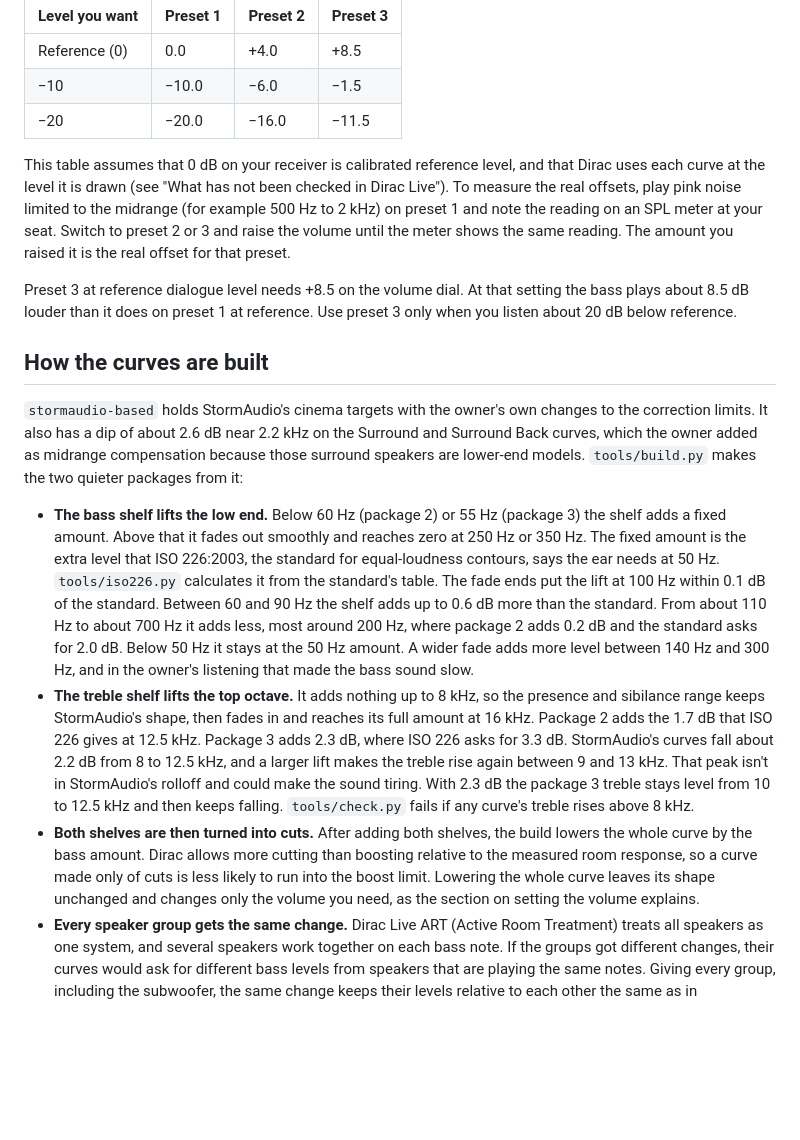
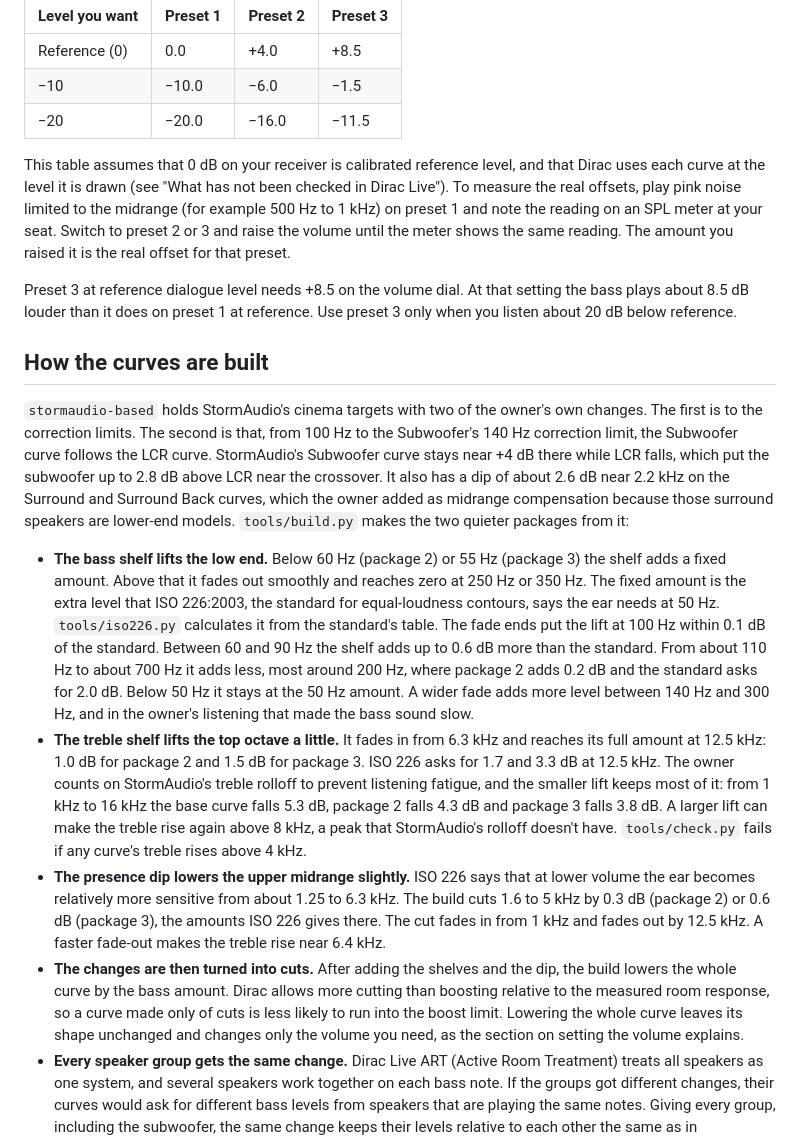
Before and after one commit to Towerism/dirac-loudness-targets, a Markdown page: README.md, the part around one of its changes. GitHub-like rendering; blank space fills up the shorter version.

```diff
--- a/README.md
+++ b/README.md
@@ -26,17 +26,18 @@ The quieter packages lower the midrange, so you raise the volume to bring dialog
 | −10 | −10.0 | −6.0 | −1.5 |
 | −20 | −20.0 | −16.0 | −11.5 |
 
-This table assumes that 0 dB on your receiver is calibrated reference level, and that Dirac uses each curve at the level it is drawn (see "What has not been checked in Dirac Live"). To measure the real offsets, play pink noise limited to the midrange (for example 500 Hz to 2 kHz) on preset 1 and note the reading on an SPL meter at your seat. Switch to preset 2 or 3 and raise the volume until the meter shows the same reading. The amount you raised it is the real offset for that preset.
+This table assumes that 0 dB on your receiver is calibrated reference level, and that Dirac uses each curve at the level it is drawn (see "What has not been checked in Dirac Live"). To measure the real offsets, play pink noise limited to the midrange (for example 500 Hz to 1 kHz) on preset 1 and note the reading on an SPL meter at your seat. Switch to preset 2 or 3 and raise the volume until the meter shows the same reading. The amount you raised it is the real offset for that preset.
 
 Preset 3 at reference dialogue level needs +8.5 on the volume dial. At that setting the bass plays about 8.5 dB louder than it does on preset 1 at reference. Use preset 3 only when you listen about 20 dB below reference.
 
 ## How the curves are built
 
-`stormaudio-based` holds StormAudio's cinema targets with the owner's own changes to the correction limits. It also has a dip of about 2.6 dB near 2.2 kHz on the Surround and Surround Back curves, which the owner added as midrange compensation because those surround speakers are lower-end models. `tools/build.py` makes the two quieter packages from it:
+`stormaudio-based` holds StormAudio's cinema targets with two of the owner's own changes. The first is to the correction limits. The second is that, from 100 Hz to the Subwoofer's 140 Hz correction limit, the Subwoofer curve follows the LCR curve. StormAudio's Subwoofer curve stays near +4 dB there while LCR falls, which put the subwoofer up to 2.8 dB above LCR near the crossover. It also has a dip of about 2.6 dB near 2.2 kHz on the Surround and Surround Back curves, which the owner added as midrange compensation because those surround speakers are lower-end models. `tools/build.py` makes the two quieter packages from it:
 
 - **The bass shelf lifts the low end.** Below 60 Hz (package 2) or 55 Hz (package 3) the shelf adds a fixed amount. Above that it fades out smoothly and reaches zero at 250 Hz or 350 Hz. The fixed amount is the extra level that ISO 226:2003, the standard for equal-loudness contours, says the ear needs at 50 Hz. `tools/iso226.py` calculates it from the standard's table. The fade ends put the lift at 100 Hz within 0.1 dB of the standard. Between 60 and 90 Hz the shelf adds up to 0.6 dB more than the standard. From about 110 Hz to about 700 Hz it adds less, most around 200 Hz, where package 2 adds 0.2 dB and the standard asks for 2.0 dB. Below 50 Hz it stays at the 50 Hz amount. A wider fade adds more level between 140 Hz and 300 Hz, and in the owner's listening that made the bass sound slow.
-- **The treble shelf lifts the top octave.** It adds nothing up to 8 kHz, so the presence and sibilance range keeps StormAudio's shape, then fades in and reaches its full amount at 16 kHz. Package 2 adds the 1.7 dB that ISO 226 gives at 12.5 kHz. Package 3 adds 2.3 dB, where ISO 226 asks for 3.3 dB. StormAudio's curves fall about 2.2 dB from 8 to 12.5 kHz, and a larger lift makes the treble rise again between 9 and 13 kHz. That peak isn't in StormAudio's rolloff and could make the sound tiring. With 2.3 dB the package 3 treble stays level from 10 to 12.5 kHz and then keeps falling. `tools/check.py` fails if any curve's treble rises above 8 kHz.
-- **Both shelves are then turned into cuts.** After adding both shelves, the build lowers the whole curve by the bass amount. Dirac allows more cutting than boosting relative to the measured room response, so a curve made only of cuts is less likely to run into the boost limit. Lowering the whole curve leaves its shape unchanged and changes only the volume you need, as the section on setting the volume explains.
+- **The treble shelf lifts the top octave a little.** It fades in from 6.3 kHz and reaches its full amount at 12.5 kHz: 1.0 dB for package 2 and 1.5 dB for package 3. ISO 226 asks for 1.7 and 3.3 dB at 12.5 kHz. The owner counts on StormAudio's treble rolloff to prevent listening fatigue, and the smaller lift keeps most of it: from 1 kHz to 16 kHz the base curve falls 5.3 dB, package 2 falls 4.3 dB and package 3 falls 3.8 dB. A larger lift can make the treble rise again above 8 kHz, a peak that StormAudio's rolloff doesn't have. `tools/check.py` fails if any curve's treble rises above 4 kHz.
+- **The presence dip lowers the upper midrange slightly.** ISO 226 says that at lower volume the ear becomes relatively more sensitive from about 1.25 to 6.3 kHz. The build cuts 1.6 to 5 kHz by 0.3 dB (package 2) or 0.6 dB (package 3), the amounts ISO 226 gives there. The cut fades in from 1 kHz and fades out by 12.5 kHz. A faster fade-out makes the treble rise near 6.4 kHz.
+- **The changes are then turned into cuts.** After adding the shelves and the dip, the build lowers the whole curve by the bass amount. Dirac allows more cutting than boosting relative to the measured room response, so a curve made only of cuts is less likely to run into the boost limit. Lowering the whole curve leaves its shape unchanged and changes only the volume you need, as the section on setting the volume explains.
 - **Every speaker group gets the same change.** Dirac Live ART (Active Room Treatment) treats all speakers as one system, and several speakers work together on each bass note. If the groups got different changes, their curves would ask for different bass levels from speakers that are playing the same notes. Giving every group, including the subwoofer, the same change keeps their levels relative to each other the same as in `stormaudio-based`.
 
 The build adds a breakpoint every 1/24 octave inside each fade. Outside the fades, the curves keep the breakpoint frequencies of `stormaudio-based`.
```
Also changed, not shown: other parts of README.md (+8 -8 lines), docs/curves.png, docs/subwoofer.png, 13 other files.
